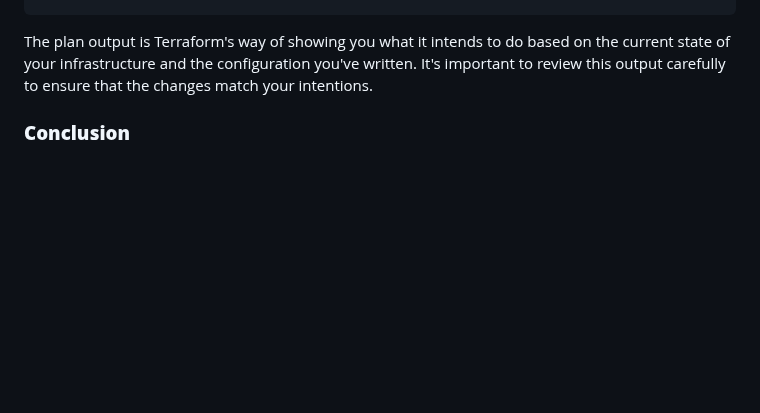
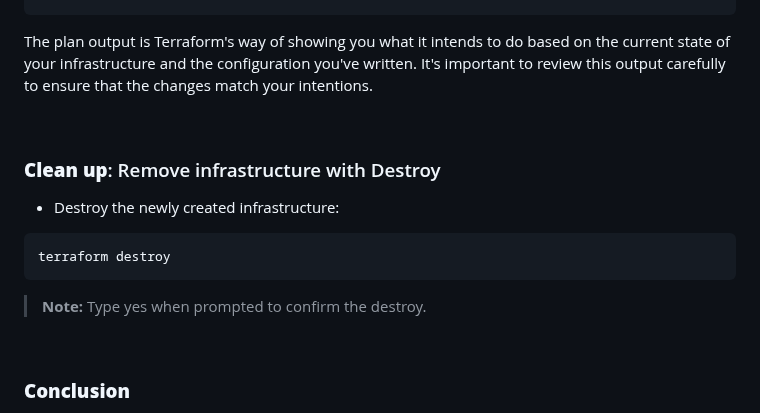
Before and after one commit to CiscoDevNet/WASTC2024-vFDW, a Markdown page: 3-Wednesday/Intro-to-Terraform/README.md, the part around the change. Drawn GitHub-style; blank space fills up the shorter version.

````diff
--- a/3-Wednesday/Intro-to-Terraform/README.md
+++ b/3-Wednesday/Intro-to-Terraform/README.md
@@ -452,6 +452,18 @@ If you've just run terraform plan and it completed successfully, you should see
 
 The plan output is Terraform's way of showing you what it intends to do based on the current state of your infrastructure and the configuration you've written. It's important to review this output carefully to ensure that the changes match your intentions.
 
+<br>
+
+### **Clean up**: Remove infrastructure with Destroy
+
+- Destroy the newly created infrastructure:
+
+```bash
+terraform destroy
+```
+> **Note:** Type yes when prompted to confirm the destroy.
+
+<br>
 
 
 ### **Conclusion**
````
